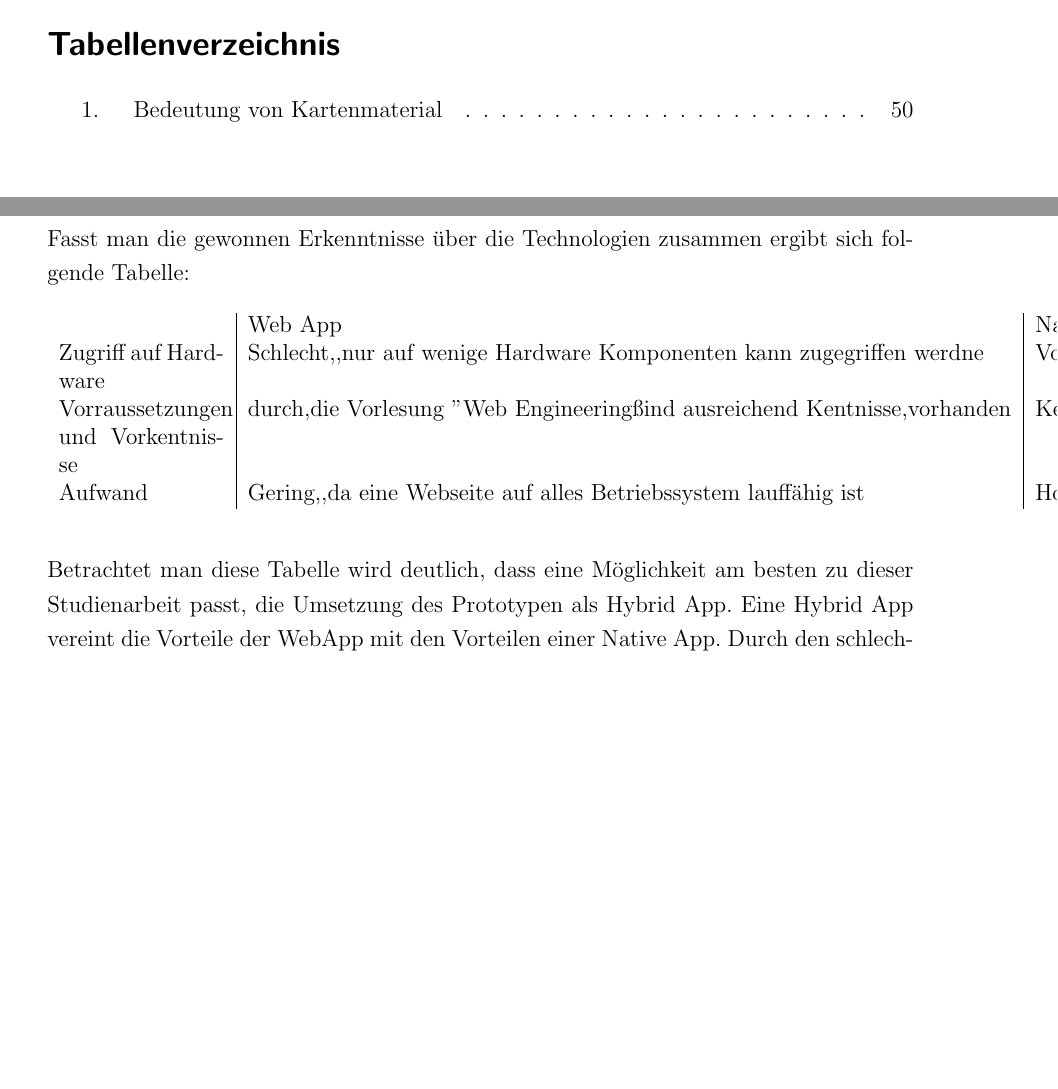
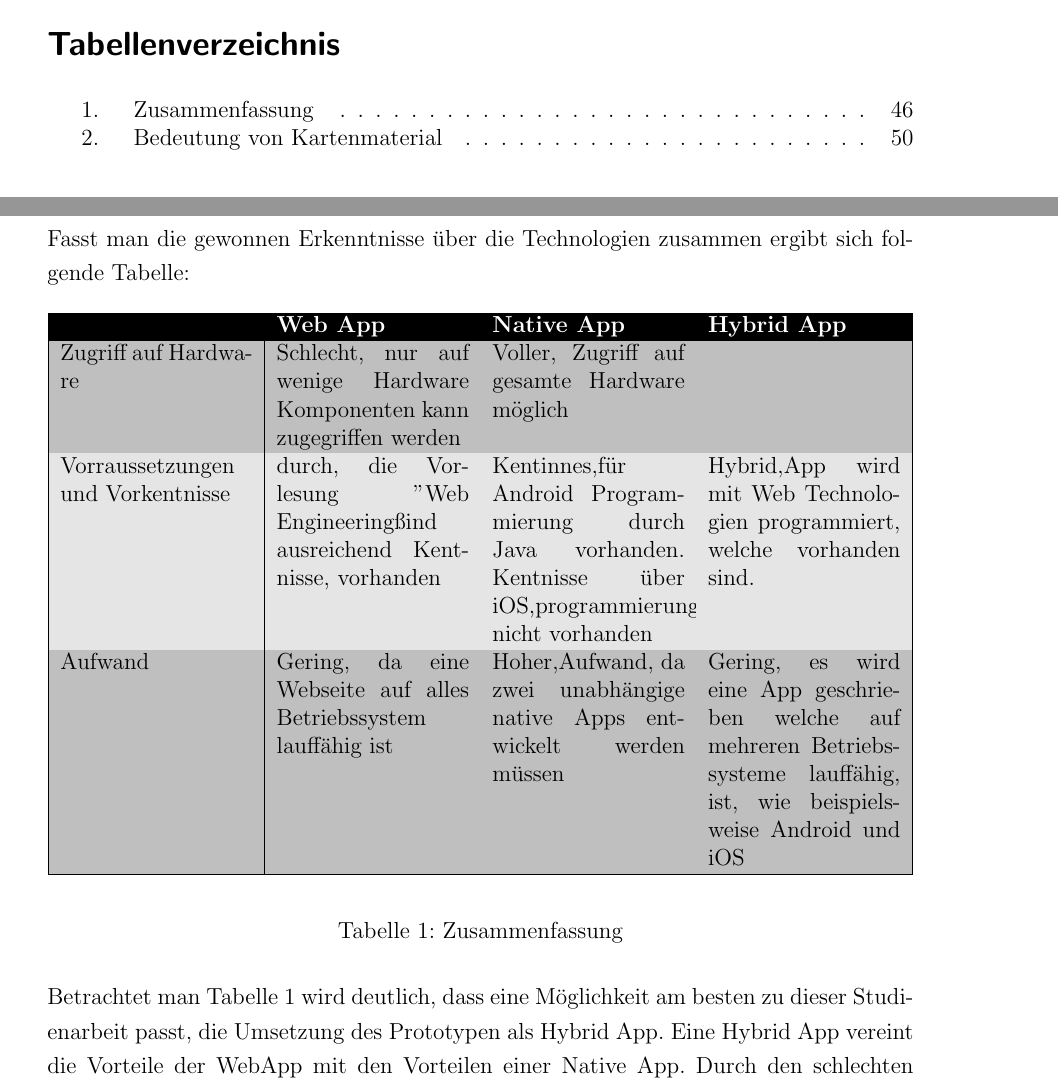
Before and after one commit to Einalem/LBS, a LaTeX paper (Ausarbeitung/tex/main.tex, which reads Ausarbeitung/tex/sections/S_Technologien.tex): two parts of pages 9 and 56 of 102, joined at a grey line, cut so that both start at the same text, the shorter picture padded with empty space. Compiled offline with pdfLaTeX.

Commit message:
Tabelle für Victor

```diff
--- a/Ausarbeitung/tex/sections/S_Technologien.tex
+++ b/Ausarbeitung/tex/sections/S_Technologien.tex
@@ -206,16 +206,22 @@ Möchte man eine App für verschiedene Betriebssysteme entwickeln und den Aufwan
 %Fazit IN dieser Arbeit wird eine Hybrid umgestetzt, da unerfahren was Frameworks angeht und meiste entwicklung mit %Cordova und Plug ins  Wahl fiel auf Apache Cordova mit Ionic
 
 Fasst man die gewonnen Erkenntnisse über die Technologien zusammen ergibt sich folgende Tabelle:
-\begin{table}[h]
-\begin{tabular}{ p{3cm}|l|l|l|l }
-\textbf{}                         & Web App                                                                    & Native App                                                                                                   & Hybrid App                                                                                                                 \\
-Zugriff auf Hardware              & Schlecht,,nur auf wenige Hardware Komponenten kann zugegriffen werdne      & Voller,Zugriff auf gesamte Hardware möglich                                                                  &                                                                                                                            \\
-Vorraussetzungen und Vorkentnisse & durch,die Vorlesung "Web Engineering" sind ausreichend Kentnisse,vorhanden & Kentinnes,für Android Programmierung durch Java vorhanden. Kentnisse über iOS,programmierung nicht vorhanden & Hybrid,App wird mit Web Technologien programmiert, welche vorhanden sind.                                                  \\
-Aufwand                           & Gering,,da eine Webseite auf alles Betriebssystem lauffähig ist            & Hoher,Aufwand, da zwei unabhängige native Apps entwickelt werden müssen                                      & Gering,,es wird eine App geschrieben welche auf mehreren Betriebssysteme lauffähig,ist, wie beispielsweise Android und iOS
-\end{tabular}
+
+\begin{table}[htbp]
+\begin{center}
+\begin{tabular}{|p{3.5cm}|p{3.5cm} p{3.5cm} p{3.5cm}|}
+	\hline
+		\rowcolor{black} & \textcolor{white} { \textbf{Web App} } & \textcolor{white}{\textbf{Native App}} & \textcolor{white}{\textbf{Hybrid App}}\\
+		\rowcolor[gray]{.75}  Zugriff auf Hardware & Schlecht, nur auf wenige Hardware Komponenten kann zugegriffen werden & Voller, Zugriff auf gesamte Hardware möglich & \\
+		\rowcolor[gray]{.9} Vorraussetzungen und Vorkentnisse & durch, die Vorlesung "Web Engineering" sind ausreichend Kentnisse, vorhanden & Kentinnes,für Android Programmierung durch Java vorhanden. Kentnisse über iOS,programmierung nicht vorhanden & Hybrid,App wird mit Web Technologien programmiert, welche vorhanden sind. \\
+		\rowcolor[gray]{.75} Aufwand & Gering, da eine Webseite auf alles Betriebssystem lauffähig ist & Hoher,Aufwand, da zwei unabhängige native Apps entwickelt werden müssen & Gering, es wird eine App geschrieben welche auf mehreren Betriebssysteme lauffähig, ist, wie beispielsweise Android und iOS \\ \hline
+	\end{tabular}
+\end{center}
+\caption{Zusammenfassung } \label{Zusammenfassung }
 \end{table}
 
-Betrachtet man diese Tabelle wird deutlich, dass eine Möglichkeit am besten zu dieser Studienarbeit passt, die Umsetzung des Prototypen als Hybrid App.
+
+Betrachtet man Tabelle \ref{Zusammenfassung } wird deutlich, dass eine Möglichkeit am besten zu dieser Studienarbeit passt, die Umsetzung des Prototypen als Hybrid App.
 Eine Hybrid App vereint die Vorteile der WebApp mit den Vorteilen einer Native App. Durch den schlechten Hardware Zugriff der Web App ist die Möglichkeit ungeeignet. Bei einer nativen App ist der Aufwand zu groß, da für jedes Betriebssystem eine eigene App implementiert werden muss. Durch Plug-Ins bietet eine Hybride App viele Möglichkeiten, die Hardware von Smartphones anzusteuern. Über ein Framework kann in wenigen Minuten der geschriebene Quellcode für mehrere Betriebssysteme genutzt werden um ein App zu generieren.
 Aus diesen Gründen ist der Prototyp als Hybride App entwickelt worden. Verwendet wurde ein Framework von Adobe, dieses wird im nächsten Abschnitt erläutert. Drauf aufbauend findet eine kurze Vorstellung der Web Technologien statt.
 
```
Also changed, not shown: 1 other file.
